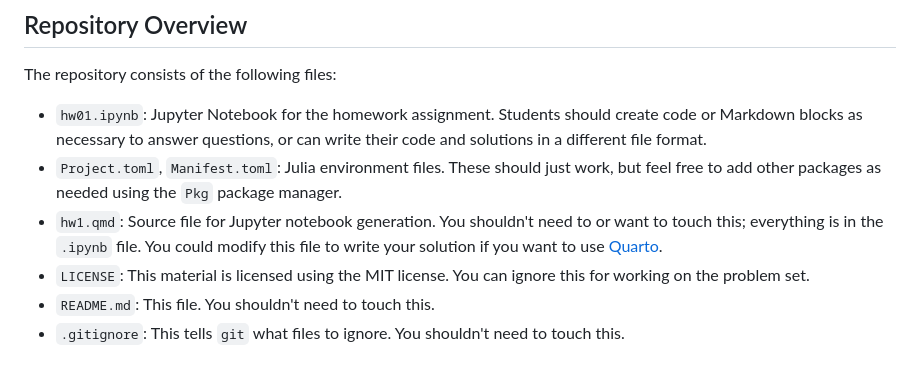
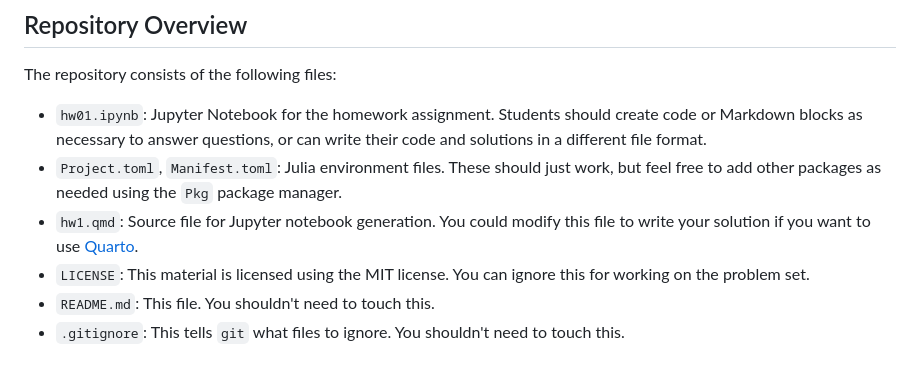
Before and after one commit to BEE4850/hw1, a Markdown page: README.md, the part around the change. GitHub-like rendering.

Commit message:
remove comment about not editing .qmd file

```diff
--- a/README.md
+++ b/README.md
@@ -20,7 +20,7 @@ The repository consists of the following files:
 
 - `hw01.ipynb`: Jupyter Notebook for the homework assignment. Students should create code or Markdown blocks as necessary to answer questions, or can write their code and solutions in a different file format.
 - `Project.toml`, `Manifest.toml`: Julia environment files. These should just work, but feel free to add other packages as needed using the `Pkg` package manager.
-- `hw1.qmd`: Source file for Jupyter notebook generation. You shouldn't need to or want to touch this; everything is in the `.ipynb` file. You could modify this file to write your solution if you want to use [Quarto](https://quarto.org/).
+- `hw1.qmd`: Source file for Jupyter notebook generation. You could modify this file to write your solution if you want to use [Quarto](https://quarto.org/).
 - `LICENSE`: This material is licensed using the MIT license. You can ignore this for working on the problem set.
 - `README.md`: This file. You shouldn't need to touch this.
 - `.gitignore`: This tells `git` what files to ignore. You shouldn't need to touch this.
```
